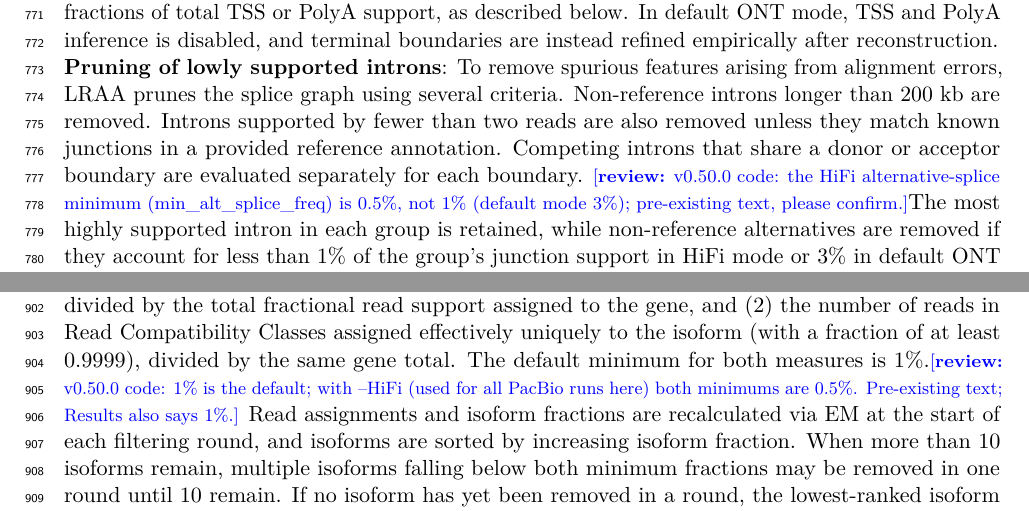
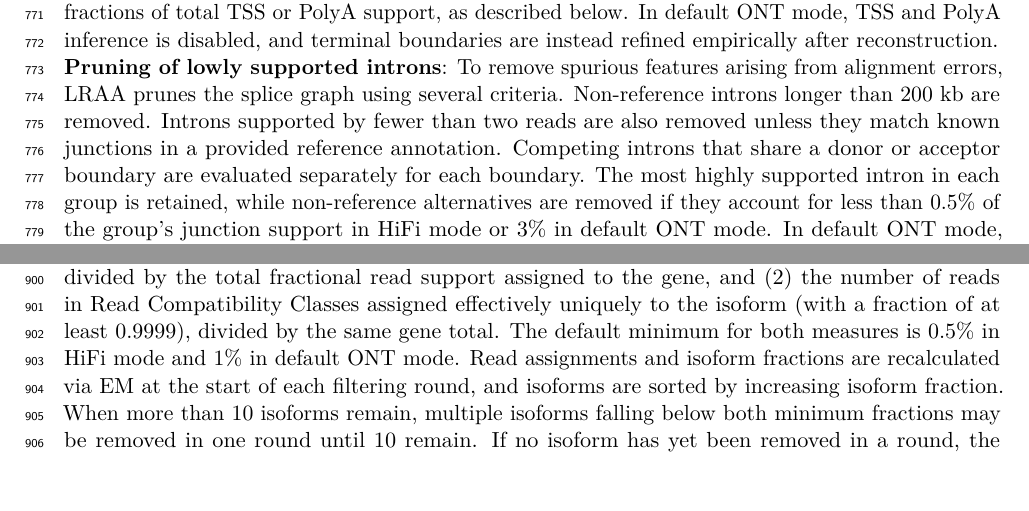
Before and after one commit to MethodsDev/LRAA-paper-LaTeX, a LaTeX document (main.tex, which reads sections/methods.tex): two parts of pages 27 and 30 of 71, joined at a grey line, cut so that both start at the same text, the shorter picture padded with empty space. Compiled offline with pdfLaTeX.

Commit message:
Filter defaults: 0.5% in HiFi mode (isoform fraction, unique-read fraction, alternative splice), 1% otherwise
Co-Authored-By: Claude Opus 5.5 <noreply@anthropic.com>

```diff
--- a/sections/methods.tex
+++ b/sections/methods.tex
@@ -32,7 +32,7 @@ Read support is quantified differently for exon and intron nodes. For introns, e
 
 \textbf{TSS and PolyA site node integration}: In HiFi mode, LRAA infers TSS and PolyA sites from read termini with minimal allowed soft clipping (default, 0 bases). Boundary positions within 50 bp are aggregated, and clusters supported by at least five alignments are retained as candidates. TSS candidates must also pass a fivefold local-enrichment test, \(\frac{C_p+1}{\widetilde{C}_{p,\pm 50}+1}\geq 5\), where \(C_p\) is the raw alignment count at the peak position and \(\widetilde{C}_{p,\pm 50}\) is the median of the positive raw counts at all other positions from \(p-50\) through \(p+49\), augmented with two zero-valued observations. This two zero padding provides a low background estimate in sparse windows and limits the influence of one or two neighboring endpoints on an otherwise isolated peak. LRAA then incorporates TSS and PolyA sites as splice-graph nodes and filters them within each connected component according to their fractions of total TSS or PolyA support, as described below. In default ONT mode, TSS and PolyA inference is disabled, and terminal boundaries are instead refined empirically after reconstruction.
 
-\textbf{Pruning of lowly supported introns}: To remove spurious features arising from alignment errors, LRAA prunes the splice graph using several criteria. Non-reference introns longer than 200 kb are removed. Introns supported by fewer than two reads are also removed unless they match known junctions in a provided reference annotation. Competing introns that share a donor or acceptor boundary are evaluated separately for each boundary. \reviewnote{v0.50.0 code: the HiFi alternative-splice minimum (min\_alt\_splice\_freq) is 0.5\%, not 1\% (default mode 3\%); pre-existing text, please confirm.}The most highly supported intron in each group is retained, while non-reference alternatives are removed if they account for less than 1\% of the group's junction support in HiFi mode or 3\% in default ONT mode. In default ONT mode, LRAA also removes non-reference alternatives whose opposite splice boundary lies within 5 nt of the representative junction. This adjacent-boundary aggregation is disabled in HiFi mode. A later exon-island pass compares introns attached along each contiguous exon chain, including alternatives without a shared donor or acceptor, and removes introns whose support is below the minimum alternative-splice fraction of the most highly supported intron in that island. Introns disconnected from an upstream or downstream exon by exon pruning are also removed..
+\textbf{Pruning of lowly supported introns}: To remove spurious features arising from alignment errors, LRAA prunes the splice graph using several criteria. Non-reference introns longer than 200 kb are removed. Introns supported by fewer than two reads are also removed unless they match known junctions in a provided reference annotation. Competing introns that share a donor or acceptor boundary are evaluated separately for each boundary. The most highly supported intron in each group is retained, while non-reference alternatives are removed if they account for less than 0.5\% of the group's junction support in HiFi mode or 3\% in default ONT mode. In default ONT mode, LRAA also removes non-reference alternatives whose opposite splice boundary lies within 5 nt of the representative junction. This adjacent-boundary aggregation is disabled in HiFi mode. A later exon-island pass compares introns attached along each contiguous exon chain, including alternatives without a shared donor or acceptor, and removes introns whose support is below the minimum alternative-splice fraction of the most highly supported intron in that island. Introns disconnected from an upstream or downstream exon by exon pruning are also removed..
 
 \textbf{Pruning of lowly supported exon segments}: Exon segments that overlap introns are evaluated as potential low-support unspliced sequence. For exon segments spanned by introns, a segment is removed when its mean coverage divided by the supporting alignment count of the overlapping intron is below the minimum alternative-unspliced fraction (default, 1\%). This test is restricted to introns no longer than 10 kb. Exon segments adjacent to a detected splice boundary or overlapping an exon from an input transcript annotation are retained. This intronic overlapping exon segment pruning is not applied in quantification-only mode.
 
@@ -64,7 +64,7 @@ The trellis and its candidate paths are constructed once. During each iteration,
 
 \textbf{Degradation product and alt TSS/PolyA isoform filtering}: LRAA evaluates structurally compatible isoforms assigned to the same gene as potential truncated, degradation-derived, or other artifactual products. TSS and PolyA nodes are excluded when comparing their splice-graph paths for containment or compatibility. A candidate with no more nodes in its trimmed path than the comparison isoform is eligible for pruning when its path is contained by or compatible with the comparison path. Eligible candidates are pruned when their assigned-read support constitutes less than 20\% of the combined support of the two isoforms. Furthermore, an eligible candidate is pruned if it lacks both TSS and PolyA annotations, lacks a TSS but shares the comparison isoform's PolyA site, or lacks a PolyA site but shares the comparison isoform's TSS. Read support is recalculated after degradation-product pruning.
 
-\textbf{Iterative expression-based filtering of lowly supported isoforms}: Reconstructed isoforms are filtered iteratively within each gene using two measures: (1) fractionally assigned read support divided by the total fractional read support assigned to the gene, and (2) the number of reads in Read Compatibility Classes assigned effectively uniquely to the isoform (with a fraction of at least 0.9999), divided by the same gene total. The default minimum for both measures is 1\%.\reviewnote{v0.50.0 code: 1\% is the default; with --HiFi (used for all PacBio runs here) both minimums are 0.5\%. Pre-existing text; Results also says 1\%.} Read assignments and isoform fractions are recalculated via EM at the start of each filtering round, and isoforms are sorted by increasing isoform fraction. When more than 10 isoforms remain, multiple isoforms falling below both minimum fractions may be removed in one round until 10 remain. If no isoform has yet been removed in a round, the lowest-ranked isoform falling below either minimum fraction may be removed. Novel isoforms must also have at least 2 reads assigned with a fraction of at least 0.9999. Iteration continues until no further isoforms can be removed.
+\textbf{Iterative expression-based filtering of lowly supported isoforms}: Reconstructed isoforms are filtered iteratively within each gene using two measures: (1) fractionally assigned read support divided by the total fractional read support assigned to the gene, and (2) the number of reads in Read Compatibility Classes assigned effectively uniquely to the isoform (with a fraction of at least 0.9999), divided by the same gene total. The default minimum for both measures is 0.5\% in HiFi mode and 1\% in default ONT mode. Read assignments and isoform fractions are recalculated via EM at the start of each filtering round, and isoforms are sorted by increasing isoform fraction. When more than 10 isoforms remain, multiple isoforms falling below both minimum fractions may be removed in one round until 10 remain. If no isoform has yet been removed in a round, the lowest-ranked isoform falling below either minimum fraction may be removed. Novel isoforms must also have at least 2 reads assigned with a fraction of at least 0.9999. Iteration continues until no further isoforms can be removed.
 
 \textbf{Reference isoforms in reference-guided runs}: \reviewnote{v0.50.0: new paragraph on which reference isoforms are protected from filtering.}An isoform whose intron chain exactly matches a reference transcript, wherever its ends lie, is exempt from the expression-based filters above when it is the last remaining isoform with that intron chain and at least one read of the complete alignment file (counted before coverage normalization) carries the whole chain. A reference isoform without such a read is kept only if it passes the filters on the reads assigned to it, as any other isoform; in long genes these are mostly partial reads that only this isoform can explain. A single-exon isoform counts as a reference isoform when it and a same-strand single-exon reference transcript each have at least 80\% of their length in the overlap. LRAA records these properties in its GTF output (the intron-chain hash, whether it matches a reference chain, and the number of full-chain reads).
 
```
Also changed, not shown: sections/results.tex (+1 -1 lines).
